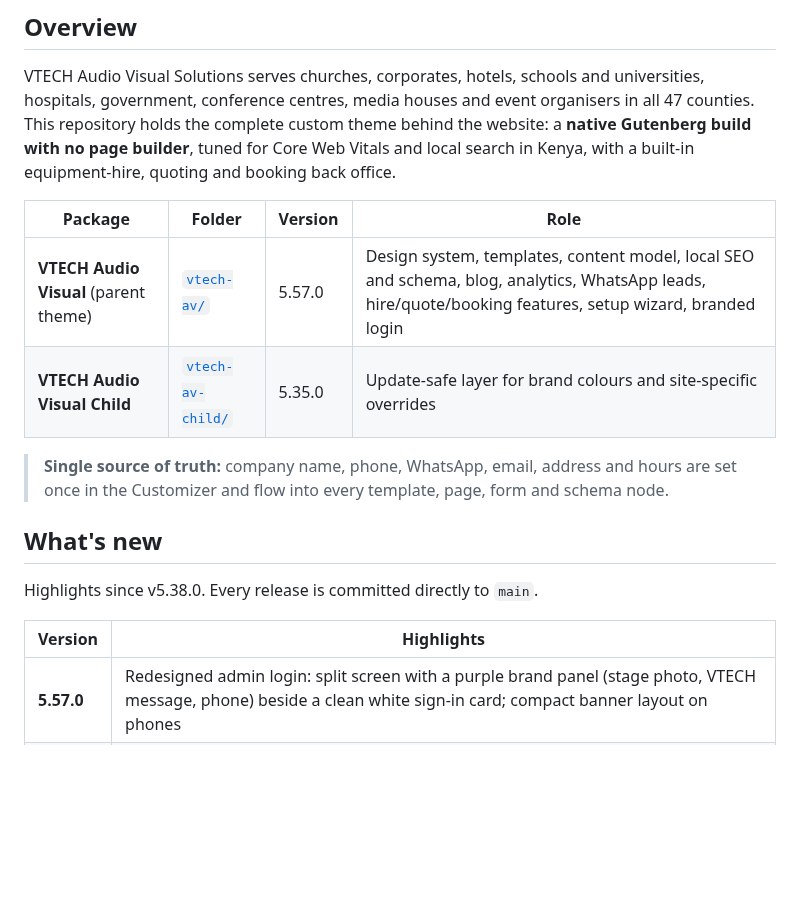
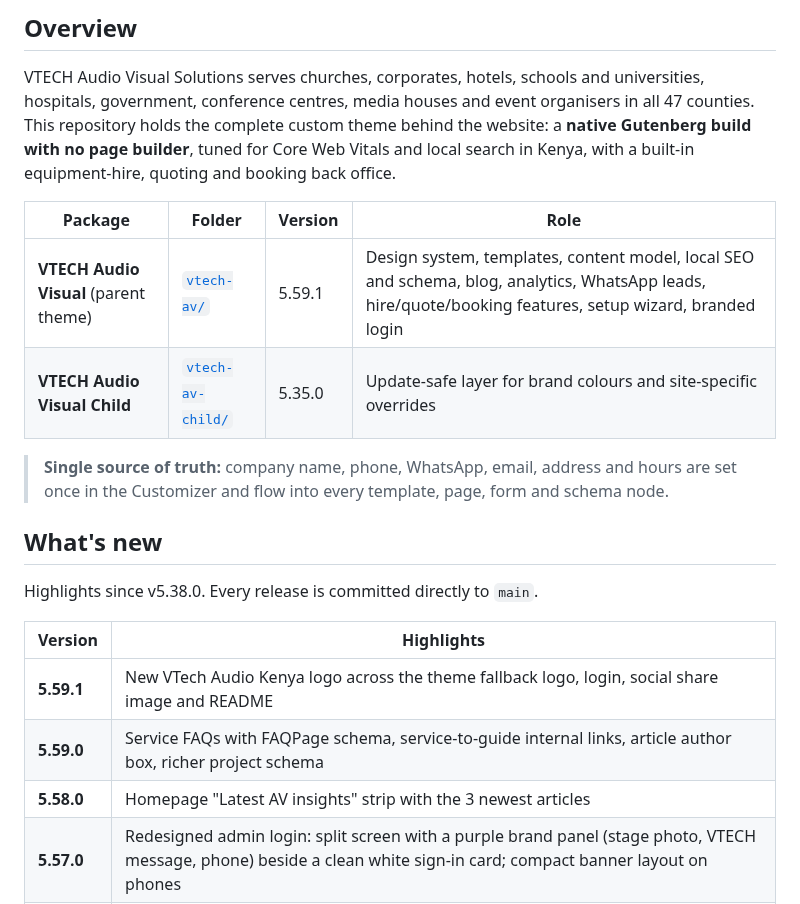
Before and after one commit to moselanto/vtechaudio, a Markdown page: README.md, the part around one of its changes. Drawn GitHub-style; blank space fills up the shorter version.

```diff
--- a/README.md
+++ b/README.md
@@ -57,7 +57,7 @@ VTECH Audio Visual Solutions serves churches, corporates, hotels, schools and un
 
 | Package | Folder | Version | Role |
 | --- | --- | --- | --- |
-| **VTECH Audio Visual** (parent theme) | [`vtech-av/`](vtech-av) | 5.57.0 | Design system, templates, content model, local SEO and schema, blog, analytics, WhatsApp leads, hire/quote/booking features, setup wizard, branded login |
+| **VTECH Audio Visual** (parent theme) | [`vtech-av/`](vtech-av) | 5.59.1 | Design system, templates, content model, local SEO and schema, blog, analytics, WhatsApp leads, hire/quote/booking features, setup wizard, branded login |
 | **VTECH Audio Visual Child** | [`vtech-av-child/`](vtech-av-child) | 5.35.0 | Update-safe layer for brand colours and site-specific overrides |
 
 > **Single source of truth:** company name, phone, WhatsApp, email, address and hours are set once in the Customizer and flow into every template, page, form and schema node.
@@ -68,6 +68,9 @@ Highlights since v5.38.0. Every release is committed directly to `main`.
 
 | Version | Highlights |
 | --- | --- |
+| **5.59.1** | New VTech Audio Kenya logo across the theme fallback logo, login, social share image and README |
+| **5.59.0** | Service FAQs with FAQPage schema, service-to-guide internal links, article author box, richer project schema |
+| **5.58.0** | Homepage "Latest AV insights" strip with the 3 newest articles |
 | **5.57.0** | Redesigned admin login: split screen with a purple brand panel (stage photo, VTECH message, phone) beside a clean white sign-in card; compact banner layout on phones |
 | **5.56.0** | Blog launched with 6 long-form SEO articles (backdated Aug to Oct 2026), featured images, categories, tags, Rank Math meta, visible FAQs and `FAQPage` schema |
 | **5.55.0** | Desktop header spacing fix, all services, industries and packages listed, readable project filter chips, phone bottom bar (Home / Services / Call / Get a quote) with floating WhatsApp, new 1200x630 social share image |
```
Also changed, not shown: other parts of README.md (+2 -2 lines), vtech-av/assets/img/logo-3d.png (added), vtech-av/assets/img/logo.png, vtech-av/assets/img/og-default.jpg, 4 other files.
